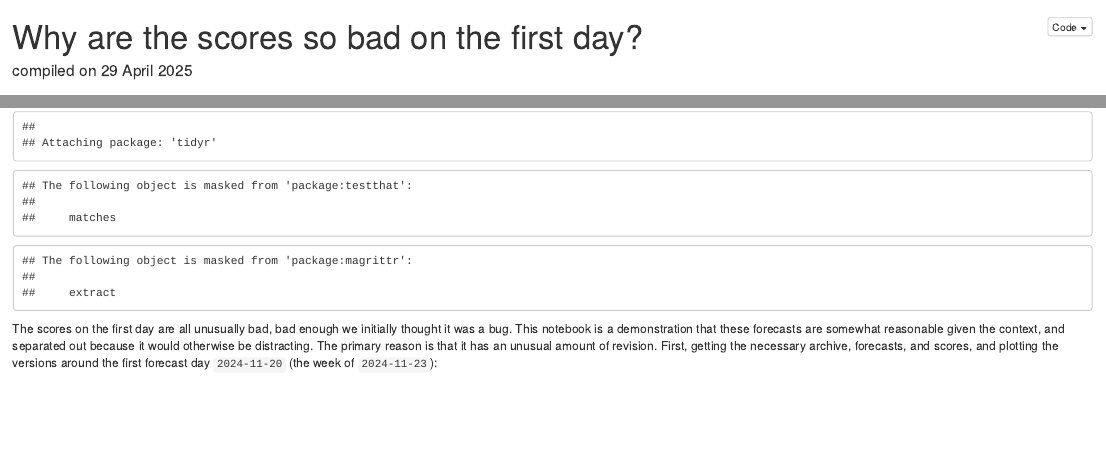
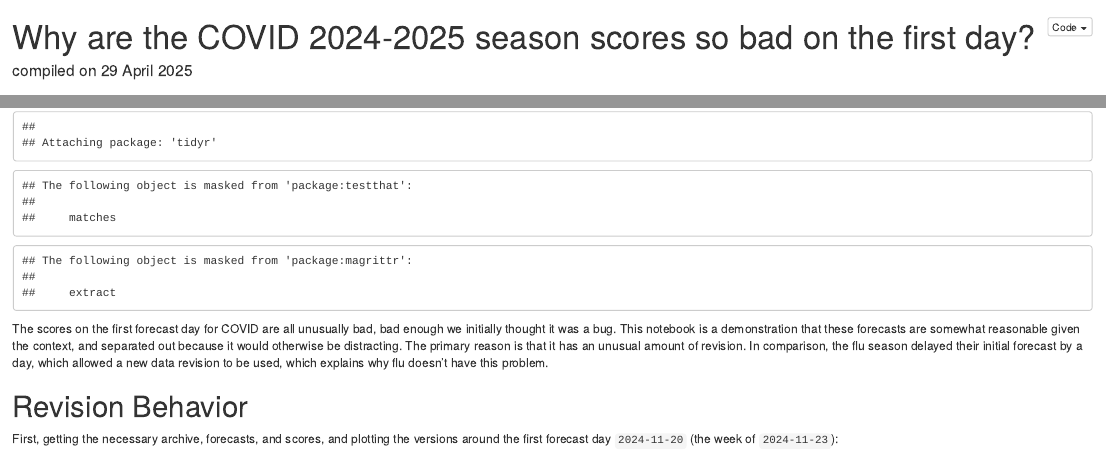
Before and after one commit to cmu-delphi/exploration-tooling, an R Markdown document (scripts/reports/first_day_wrong.Rmd): the page in a window 1100 px wide, from its top, and a second part further down, joined at a grey line. Rendered offline with R 4.5, knitr and Pandoc, with nearby package versions; folded parts are opened; some code elsewhere in the file could not run offline.

Commit message:
doc: first day wrong lints

````diff
--- a/scripts/reports/first_day_wrong.Rmd
+++ b/scripts/reports/first_day_wrong.Rmd
@@ -1,5 +1,5 @@
 ---
-title: "Why are the scores so bad on the first day?"
+title: "Why are the COVID 2024-2025 season scores so bad on the first day?"
 date: "compiled on `r format(Sys.time(), '%d %B %Y')`"
 output:
   html_document:
@@ -36,9 +36,13 @@ knitr::opts_template$set(figure1 = list(fig.height = 4, fig.width=4))
 source(here::here("R/load_all.R"))
 ```
 
-The scores on the first day are all unusually bad, bad enough we initially thought it was a bug.
+The scores on the first forecast day for COVID are all unusually bad, bad enough we initially thought it was a bug.
 This notebook is a demonstration that these forecasts are somewhat reasonable given the context, and separated out because it would otherwise be distracting.
 The primary reason is that it has an unusual amount of revision.
+In comparison, the flu season delayed their initial forecast by a day, which allowed a new data revision to be used, which explains why flu doesn't have this problem.
+
+# Revision Behavior
+
 First, getting the necessary archive, forecasts, and scores, and plotting the versions around the first forecast day `2024-11-20` (the week of `2024-11-23`):
 
 ```{r, fig.height = 15, fig.width = 15}
````
Also changed, not shown: scripts/reports/first_day_wrong.Rmd (2 more changed lines).
